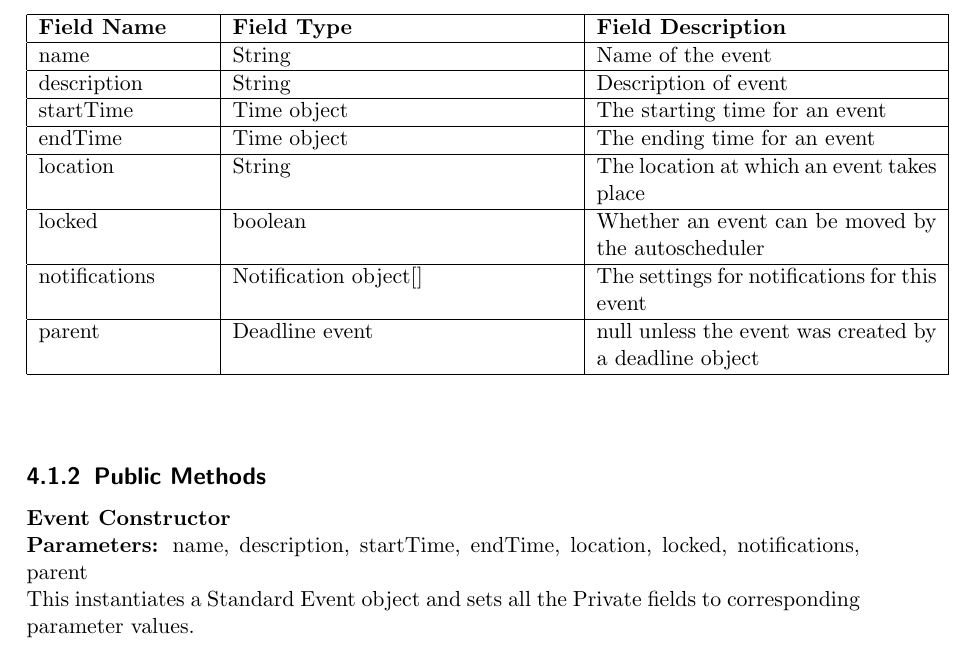
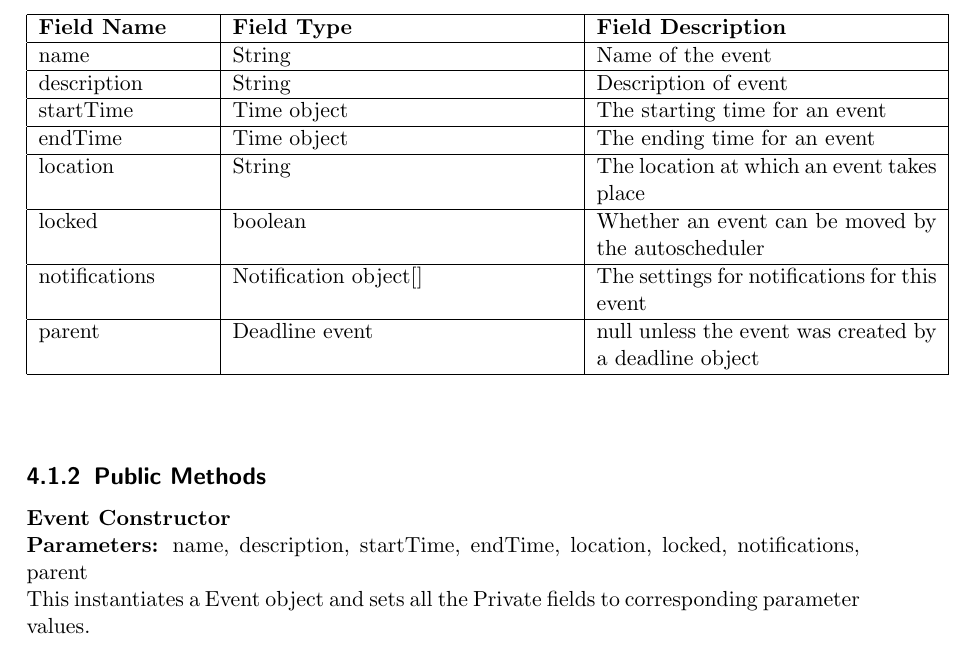
Before and after one commit to jcassarly/SamuraiJackAndHisSchedule, a LaTeX document (design_doc/design.tex): part of page 29 of 44, cut so that both start at the same text. Compiled offline with pdfLaTeX.

Commit message:
Update design_doc/design.tex

```diff
--- a/design_doc/design.tex
+++ b/design_doc/design.tex
@@ -712,7 +712,7 @@ parent & Deadline event & null unless the event was created by a deadline object
 
 \textbf{Event Constructor} \\
 \textbf{Parameters:} name, description, startTime, endTime, location, locked, notifications, parent \\
-This instantiates a Standard Event object and sets all the Private fields to corresponding parameter values.
+This instantiates a Event object and sets all the Private fields to corresponding parameter values.
 
 \begin{center}
 \begin{longtable}{ | p{3cm} | p{3cm} | p{3cm} | p{5cm} | }
```
